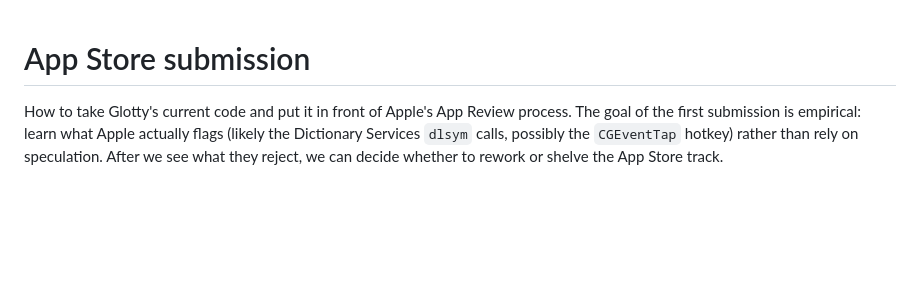
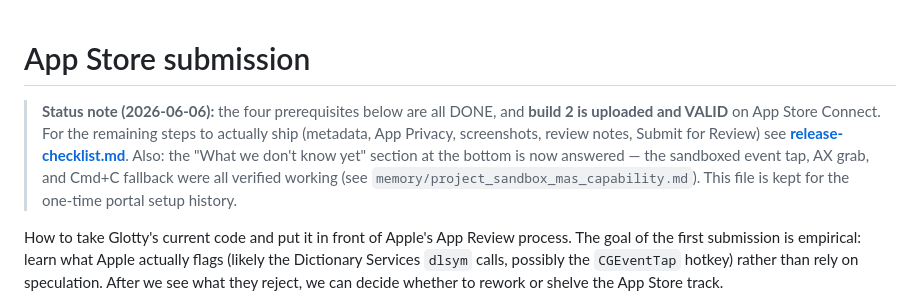
Before and after one commit to yorha59/glotty, a Markdown page: doc/app-store-submission.md, the part around the change. Rendered like a GitHub page; blank space fills up the shorter version.

```diff
--- a/doc/app-store-submission.md
+++ b/doc/app-store-submission.md
@@ -1,4 +1,13 @@
 # App Store submission
+
+> **Status note (2026-06-06):** the four prerequisites below are all DONE,
+> and **build 2 is uploaded and VALID** on App Store Connect. For the
+> remaining steps to actually ship (metadata, App Privacy, screenshots,
+> review notes, Submit for Review) see **[release-checklist.md](release-checklist.md)**.
+> Also: the "What we don't know yet" section at the bottom is now
+> answered — the sandboxed event tap, AX grab, and Cmd+C fallback were
+> all verified working (see `memory/project_sandbox_mas_capability.md`).
+> This file is kept for the one-time portal setup history.
 
 How to take Glotty's current code and put it in front of Apple's
 App Review process. The goal of the first submission is empirical:
```
Also changed, not shown: doc/release-checklist.md (added, +199 -0 lines).
